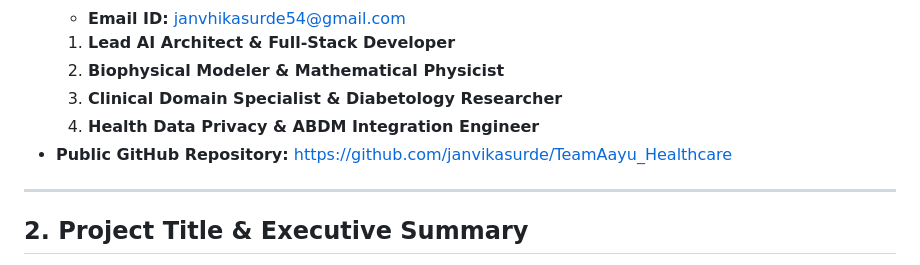
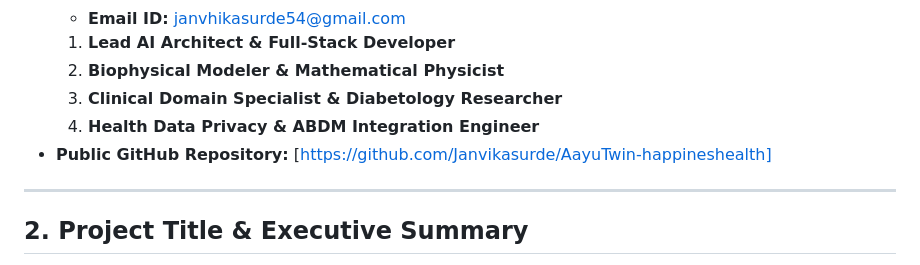
Before and after one commit to Janvikasurde/AayuTwin-happineshealth, a Markdown page: README.md, the part around the change. Drawn GitHub-style.

Commit message:
Update GitHub repository link in README

```diff
--- a/README.md
+++ b/README.md
@@ -40,7 +40,7 @@
   2. **Biophysical Modeler & Mathematical Physicist**
   3. **Clinical Domain Specialist & Diabetology Researcher**
   4. **Health Data Privacy & ABDM Integration Engineer**
-* **Public GitHub Repository:** [https://github.com/janvikasurde/TeamAayu_Healthcare](https://github.com/your-username/TeamAayu_Healthcare)
+* **Public GitHub Repository:** [https://github.com/Janvikasurde/AayuTwin-happineshealth]
 
 ---
 
```
